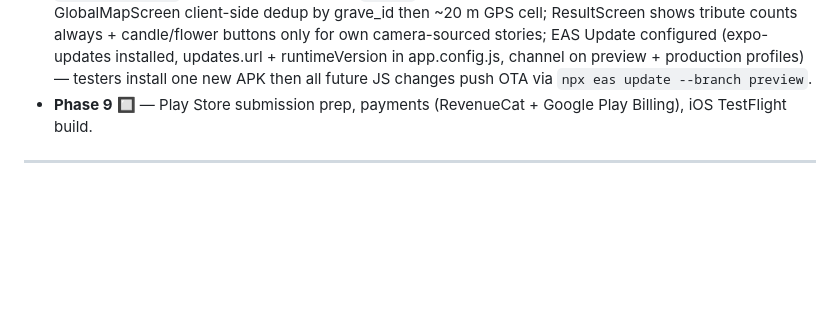
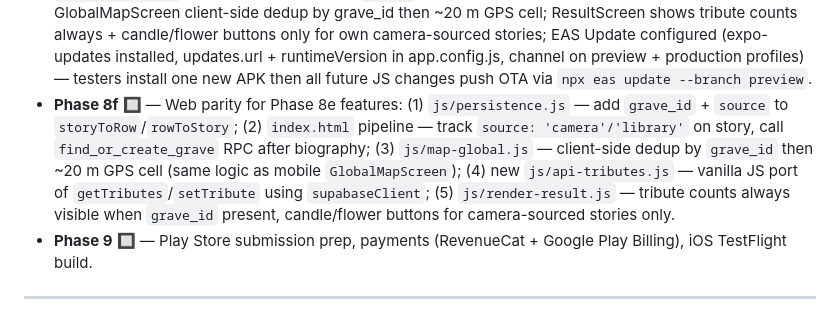
Before and after one commit to J3K420/Gravestory, a Markdown page: CLAUDE.md, the part around the change. Drawn GitHub-style; blank space fills up the shorter version.

Commit message:
docs: add Phase 8f scope (web parity for graves/tributes)
Co-Authored-By: Claude Sonnet 4.6 <noreply@anthropic.com>

```diff
--- a/CLAUDE.md
+++ b/CLAUDE.md
@@ -348,6 +348,7 @@ mobile/
 - **Phase 8c** ✅ — Mobile codebase cleanup (no behaviour changes): removed debug console data-dumps from all API modules; extracted StoryCard to module level + React.memo in RememberedStoriesScreen; added GPS guard to GlobalMapScreen; moved normalizePortraits to api-wikipedia.js; extracted shared EXPAND abbreviation table to abbreviations.js; created useRefresh hook applied to all 8 screens; GlobalMapScreen now uses rowToStory from sync.js instead of its own duplicate mapping.
 - **Phase 8d** ✅ — Play Store readiness audit + bug fixes: fixed cold-start Google OAuth bug (App.js was passing full callback URL to exchangeCodeForSession instead of extracting the code param — same pattern as AuthScreen.js); added ErrorBoundary class component in App.js wrapping the entire navigator; set userInterfaceStyle to 'dark'; added eas.json production profile (buildType: 'aab') + Android submit track config; added 30s fetchWithTimeout on all Gemini API calls; GlobalMapScreen surfaces fetch errors to the user instead of showing empty state; SettingsScreen sign-out now requires confirmation Alert. Supabase email provider re-enabled.
 - **Phase 8e** ✅ — Canonical graves + candle/flower tributes + EAS Update: `graves` table deduplicates multiple scans of the same physical stone; `tributes` table (one candle or flower per user per grave, UNIQUE constraint); `find_or_create_grave` RPC (atomic ~20 m name-match dedup); `update_grave_location` RPC (first user-correction wins, propagated from CemeteryMapScreen pin drag); `api-tributes.js` (getTributes/setTribute); `source` field on stories tracks camera vs library; GlobalMapScreen client-side dedup by grave_id then ~20 m GPS cell; ResultScreen shows tribute counts always + candle/flower buttons only for own camera-sourced stories; EAS Update configured (expo-updates installed, updates.url + runtimeVersion in app.config.js, channel on preview + production profiles) — testers install one new APK then all future JS changes push OTA via `npx eas update --branch preview`.
+- **Phase 8f** 🔲 — Web parity for Phase 8e features: (1) `js/persistence.js` — add `grave_id` + `source` to `storyToRow`/`rowToStory`; (2) `index.html` pipeline — track `source: 'camera'/'library'` on story, call `find_or_create_grave` RPC after biography; (3) `js/map-global.js` — client-side dedup by `grave_id` then ~20 m GPS cell (same logic as mobile `GlobalMapScreen`); (4) new `js/api-tributes.js` — vanilla JS port of `getTributes`/`setTribute` using `supabaseClient`; (5) `js/render-result.js` — tribute counts always visible when `grave_id` present, candle/flower buttons for camera-sourced stories only.
 - **Phase 9** 🔲 — Play Store submission prep, payments (RevenueCat + Google Play Billing), iOS TestFlight build.
 
 ---
```
